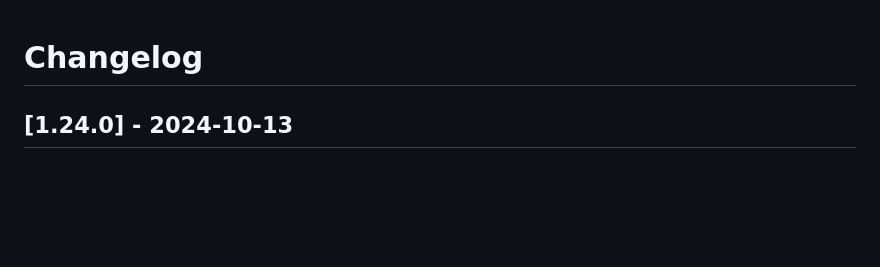
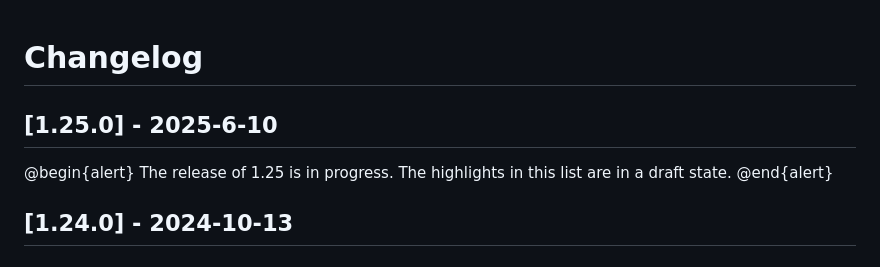
Before and after one commit to ciao-lang/ciao_playground, a Markdown page: CHANGELOG.md, the part around the change. GitHub-like rendering; blank space fills up the shorter version.

Commit message:
Jump version to 1.25
Src-commit: 1174c3364d0d3ec61f21ac80fdf5116172d7acb8

```diff
--- a/CHANGELOG.md
+++ b/CHANGELOG.md
@@ -1,4 +1,11 @@
 # Changelog
+
+## [1.25.0] - 2025-6-10
+
+@begin{alert}
+The release of 1.25 is in progress. The highlights in this list are in
+a draft state.
+@end{alert}
 
 ## [1.24.0] - 2024-10-13
 
```
